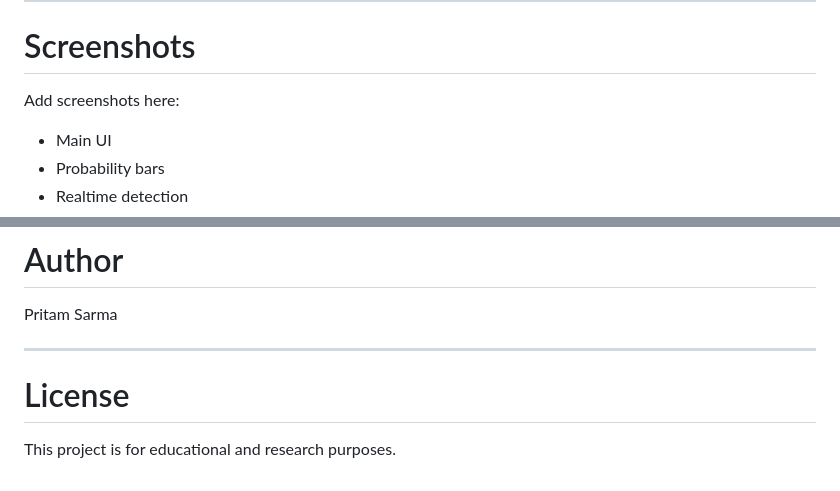
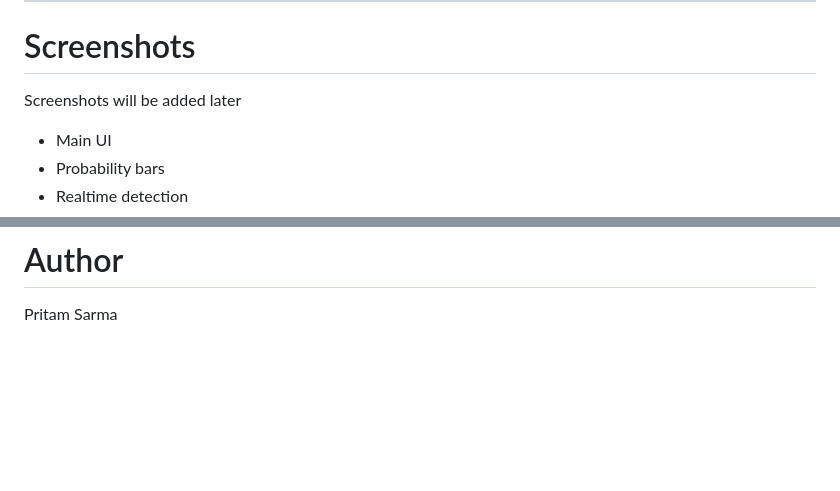
Before and after one commit to PritamSarma/face-emotion-detection, a Markdown page: README.md, 2 parts joined by grey strips. Drawn GitHub-style; blank space fills up the shorter version.

```diff
--- a/README.md
+++ b/README.md
@@ -344,7 +344,7 @@ Possible future enhancements:
 
 # Screenshots
 
-Add screenshots here:
+Screenshots will be added later
 
 * Main UI
 * Probability bars
@@ -380,9 +380,3 @@ making it the preferred production model for this application.
 # Author
 
 Pritam Sarma
-
----
-
-# License
-
-This project is for educational and research purposes.
```
